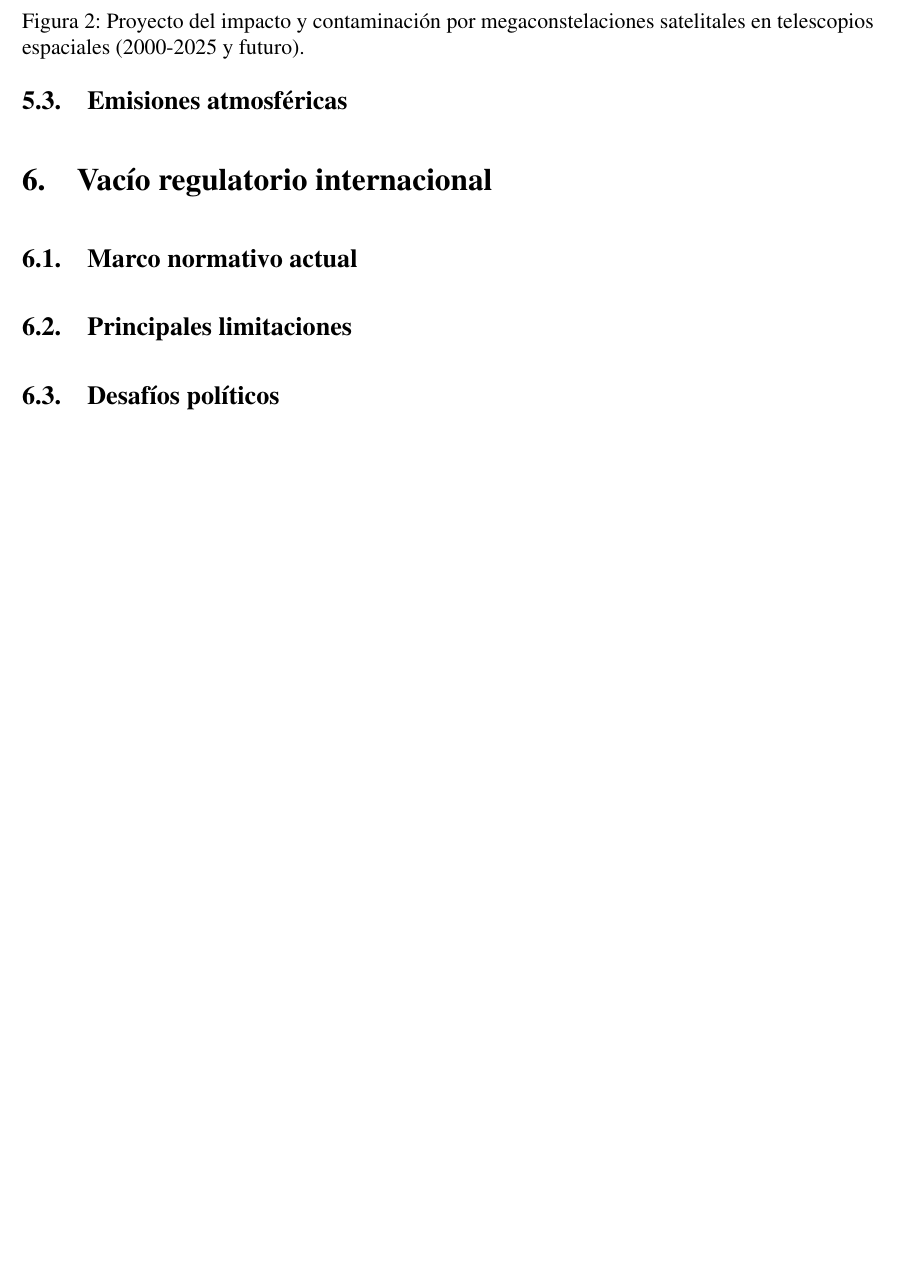
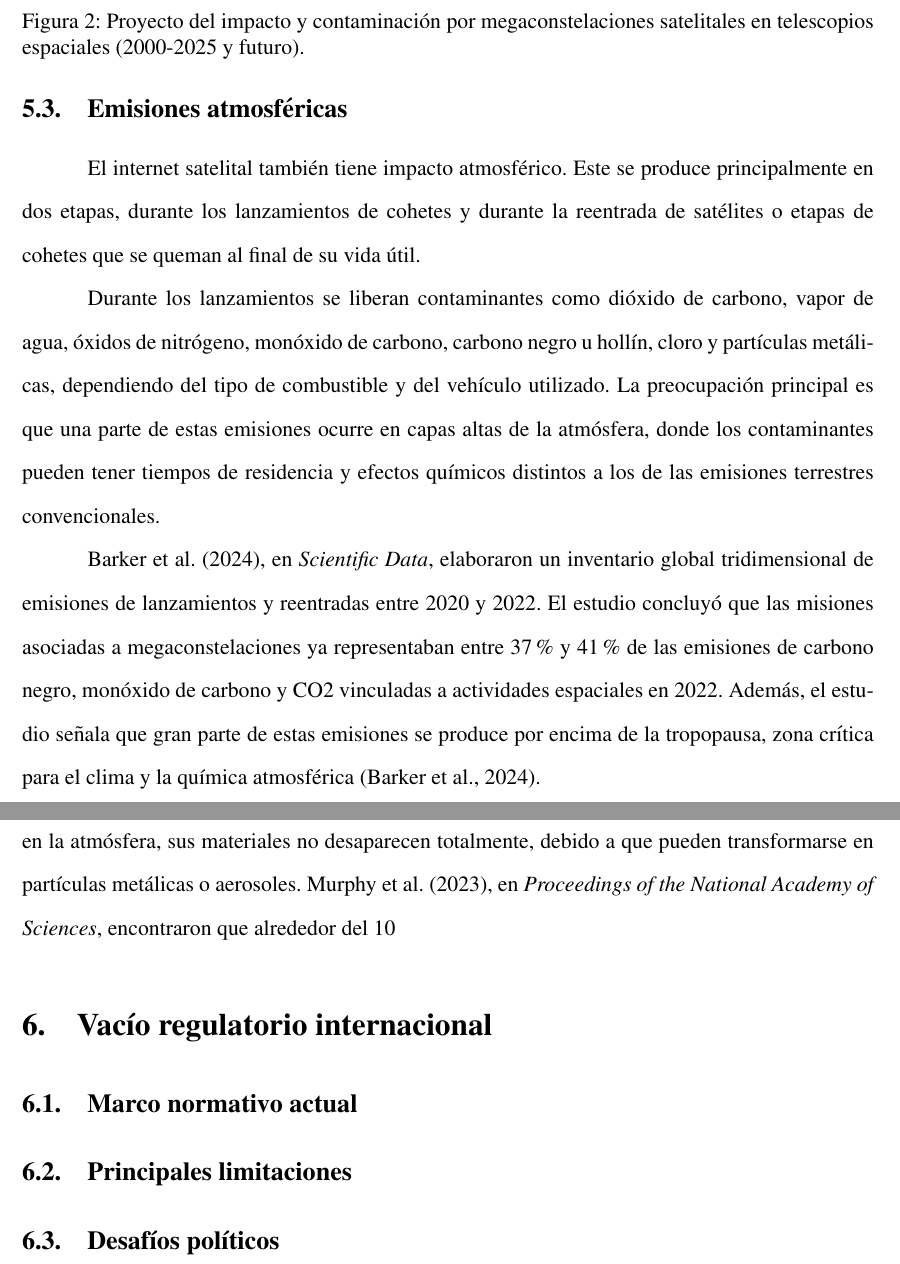
Before and after one commit to Jesus-alache/Monografia-INTRO-Latex, a LaTeX document (main.tex, which reads secciones/04-persona3.tex): part of page 8 of 13 before the commit and two parts of pages 8 and 9 of 14 after it, the two joined at a grey line, cut so that both start at the same text, the shorter picture padded with empty space. Compiled offline with pdfLaTeX.

Commit message:
Parrafos de seccion emisiones atmosféricas

```diff
--- a/secciones/04-persona3.tex
+++ b/secciones/04-persona3.tex
@@ -40,6 +40,15 @@ Como se observa en la Figura~\ref{fig:proyeccion_megaconstelaciones}, el impacto
 \end{figure}
 
 \subsection{Emisiones atmosféricas}
+
+El internet satelital también tiene impacto atmosférico. Este se produce principalmente en dos etapas, durante los lanzamientos de cohetes y durante la reentrada de satélites o etapas de cohetes que se queman al final de su vida útil.
+
+Durante los lanzamientos se liberan contaminantes como dióxido de carbono, vapor de agua, óxidos de nitrógeno, monóxido de carbono, carbono negro u hollín, cloro y partículas metálicas, dependiendo del tipo de combustible y del vehículo utilizado. La preocupación principal es que una parte de estas emisiones ocurre en capas altas de la atmósfera, donde los contaminantes pueden tener tiempos de residencia y efectos químicos distintos a los de las emisiones terrestres convencionales.
+
+Barker et al. (2024), en \textit{Scientific Data}, elaboraron un inventario global tridimensional de emisiones de lanzamientos y reentradas entre 2020 y 2022. El estudio concluyó que las misiones asociadas a megaconstelaciones ya representaban entre 37 \% y 41 \% de las emisiones de carbono negro, monóxido de carbono y CO2 vinculadas a actividades espaciales en 2022. Además, el estudio señala que gran parte de estas emisiones se produce por encima de la tropopausa, zona crítica para el clima y la química atmosférica (Barker et al., 2024).
+
+La reentrada de satélites también produce contaminación. Cuando un satélite se desintegra en la atmósfera, sus materiales no desaparecen totalmente, debido a que pueden transformarse en partículas metálicas o aerosoles. Murphy et al. (2023), en \textit{Proceedings of the National Academy of Sciences}, encontraron que alrededor del 10 % de las partículas de ácido sulfúrico estratosférico mayores de 120 nm contenían aluminio y otros metales asociados a la reentrada de naves espaciales (Murphy et al., 2023).
+
 \section{Vacío regulatorio internacional}
 \subsection{Marco normativo actual}
 \subsection{Principales limitaciones}
```
Also changed, not shown: main.pdf.
